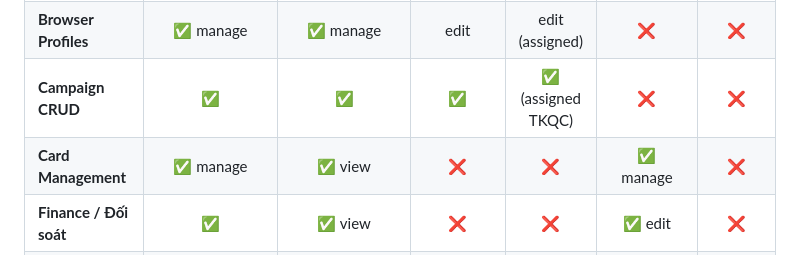
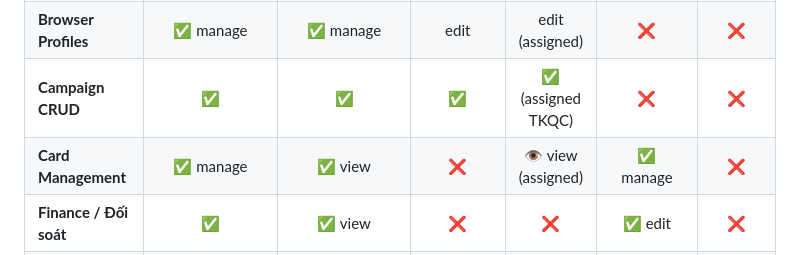
Before and after one commit to cucucha113-dotcom/Xcap-Management-Platform, a Markdown page: docs/system-diagrams/ngoai_san_account_system.md, the part around the change. Drawn GitHub-style.

Commit message:
🔧 marketer: cho phép xem thẻ được gán (Card Management)

```diff
--- a/docs/system-diagrams/ngoai_san_account_system.md
+++ b/docs/system-diagrams/ngoai_san_account_system.md
@@ -186,7 +186,7 @@ erDiagram
 | **BM/MCC/BC** | ✅ manage | ✅ manage | 👁️ view | ❌ | ❌ | ❌ |
 | **Browser Profiles** | ✅ manage | ✅ manage | edit | edit (assigned) | ❌ | ❌ |
 | **Campaign CRUD** | ✅ | ✅ | ✅ | ✅ (assigned TKQC) | ❌ | ❌ |
-| **Card Management** | ✅ manage | ✅ view | ❌ | ❌ | ✅ manage | ❌ |
+| **Card Management** | ✅ manage | ✅ view | ❌ | 👁️ view (assigned) | ✅ manage | ❌ |
 | **Finance / Đối soát** | ✅ | ✅ view | ❌ | ❌ | ✅ edit | ❌ |
 | **Top-up Request** | ✅ approve | ✅ approve (project) | ✅ request | ✅ request | ✅ process | ❌ |
 | **Reports / Export** | ✅ export | ✅ export | 👁️ view | 👁️ view (self) | 👁️ view | ❌ |
```
